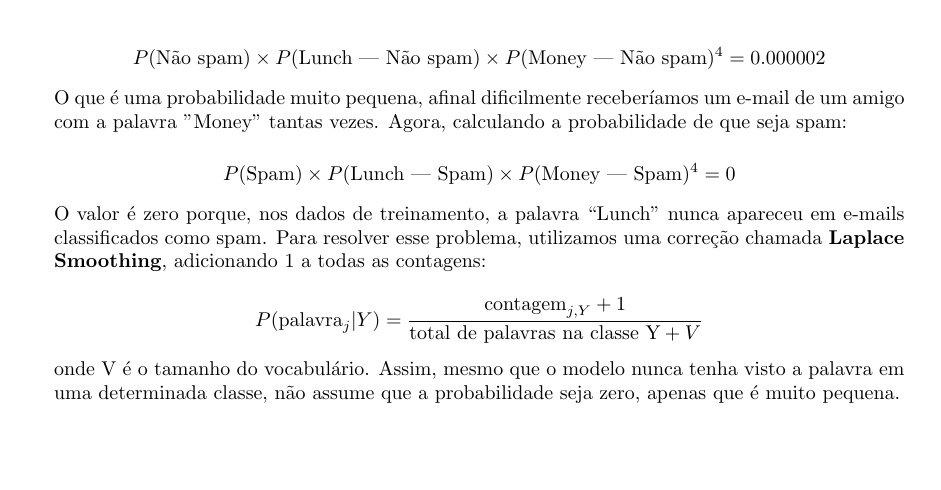
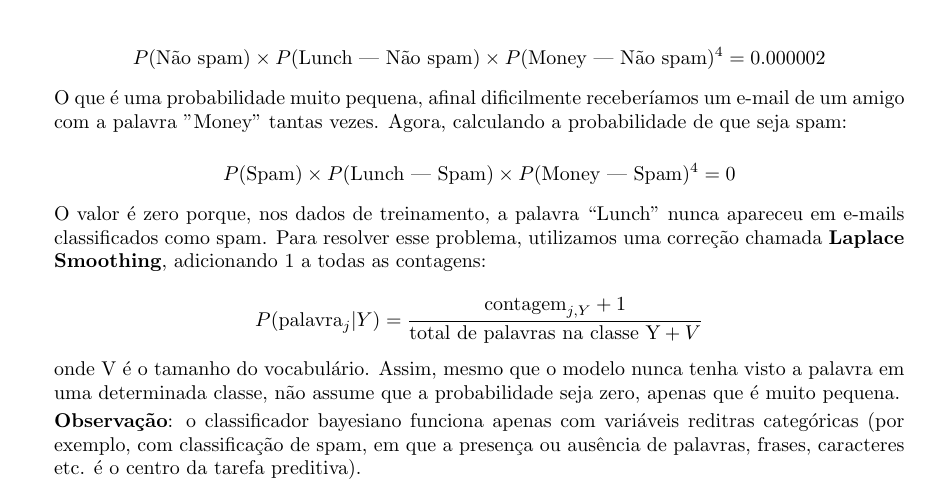
Before and after one commit to luizcaixeta/data_science, a LaTeX document (main.tex): part of page 33 of 33, cut so that both start at the same text, the shorter picture padded with empty space. Compiled offline with pdfLaTeX.

Commit message:
add: observação quanto ao classificador bayesiano funcionar somente para variáveis categóricas

```diff
--- a/main.tex
+++ b/main.tex
@@ -1737,4 +1737,8 @@ esse problema, utilizamos uma correção chamada \textbf{Laplace Smoothing}, adi
 onde V é o tamanho do vocabulário. Assim, mesmo que o modelo nunca tenha visto a palavra
 em uma determinada classe, não assume que a probabilidade seja zero, apenas que é muito pequena.
 
+\textbf{Observação}: o classificador bayesiano funciona apenas com variáveis  reditras categóricas
+(por exemplo, com classificação de spam, em que a presença ou ausência de palavras, frases, caracteres etc.
+é o centro da tarefa preditiva).
+
 \end{document}
```
